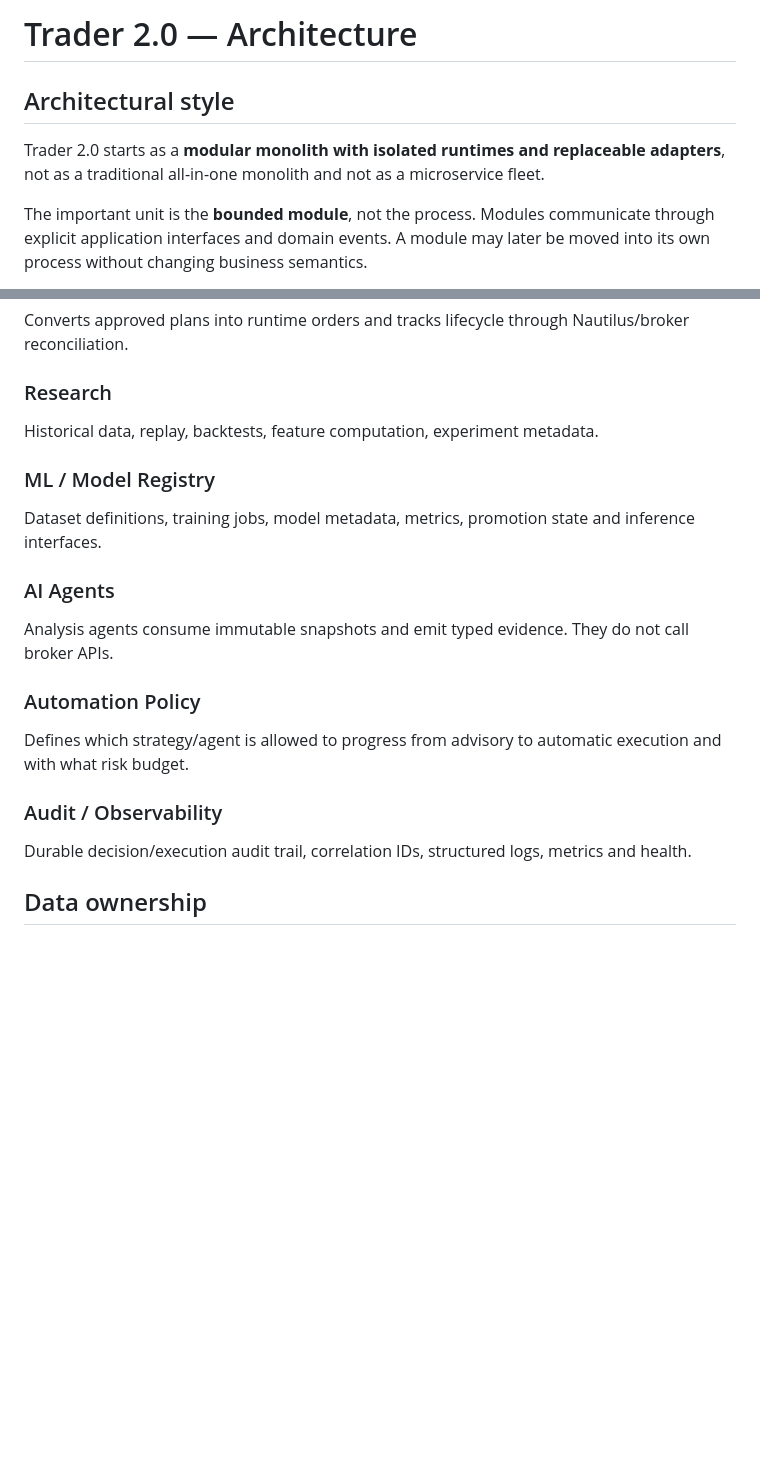
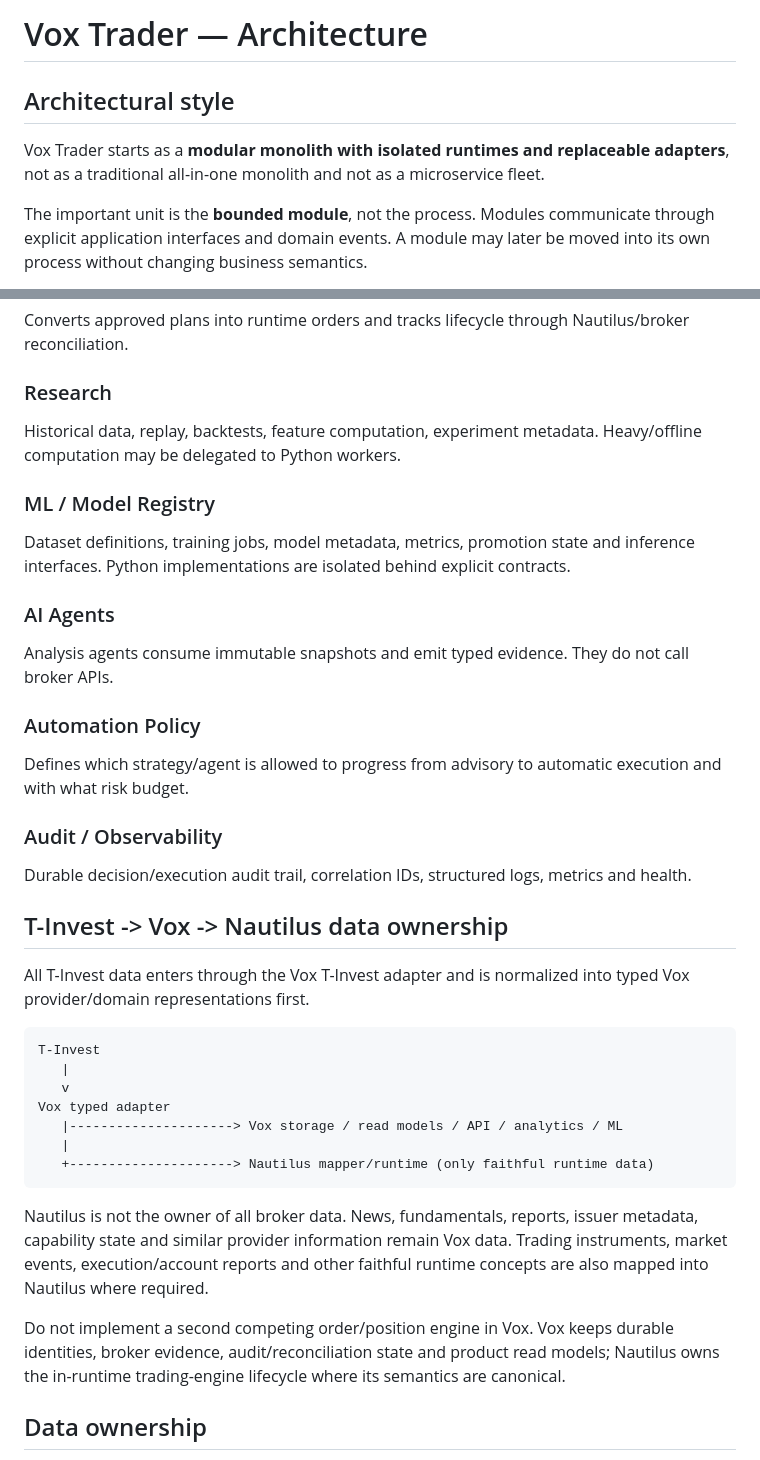
Before and after one commit to ultima-vox/trader, a Markdown page: ARCHITECTURE.md, 2 parts joined by grey strips. Rendered like a GitHub page; blank space fills up the shorter version.

````diff
--- a/ARCHITECTURE.md
+++ b/ARCHITECTURE.md
@@ -1,8 +1,8 @@
-# Trader 2.0 — Architecture
+# Vox Trader — Architecture
 
 ## Architectural style
 
-Trader 2.0 starts as a **modular monolith with isolated runtimes and replaceable adapters**, not as a traditional all-in-one monolith and not as a microservice fleet.
+Vox Trader starts as a **modular monolith with isolated runtimes and replaceable adapters**, not as a traditional all-in-one monolith and not as a microservice fleet.
 
 The important unit is the **bounded module**, not the process. Modules communicate through explicit application interfaces and domain events. A module may later be moved into its own process without changing business semantics.
 
@@ -130,11 +135,11 @@ Converts approved plans into runtime orders and tracks lifecycle through Nautilu
 
 ### Research
 
-Historical data, replay, backtests, feature computation, experiment metadata.
+Historical data, replay, backtests, feature computation, experiment metadata. Heavy/offline computation may be delegated to Python workers.
 
 ### ML / Model Registry
 
-Dataset definitions, training jobs, model metadata, metrics, promotion state and inference interfaces.
+Dataset definitions, training jobs, model metadata, metrics, promotion state and inference interfaces. Python implementations are isolated behind explicit contracts.
 
 ### AI Agents
 
@@ -147,6 +152,24 @@ Defines which strategy/agent is allowed to progress from advisory to automatic e
 ### Audit / Observability
 
 Durable decision/execution audit trail, correlation IDs, structured logs, metrics and health.
+
+## T-Invest -> Vox -> Nautilus data ownership
+
+All T-Invest data enters through the Vox T-Invest adapter and is normalized into typed Vox provider/domain representations first.
+
+```text
+T-Invest
+   |
+   v
+Vox typed adapter
+   |---------------------> Vox storage / read models / API / analytics / ML
+   |
+   +---------------------> Nautilus mapper/runtime (only faithful runtime data)
+```
+
+Nautilus is not the owner of all broker data. News, fundamentals, reports, issuer metadata, capability state and similar provider information remain Vox data. Trading instruments, market events, execution/account reports and other faithful runtime concepts are also mapped into Nautilus where required.
+
+Do not implement a second competing order/position engine in Vox. Vox keeps durable identities, broker evidence, audit/reconciliation state and product read models; Nautilus owns the in-runtime trading-engine lifecycle where its semantics are canonical.
 
 ## Data ownership
 
````
Also changed, not shown: other parts of ARCHITECTURE.md (+56 -33 lines).
